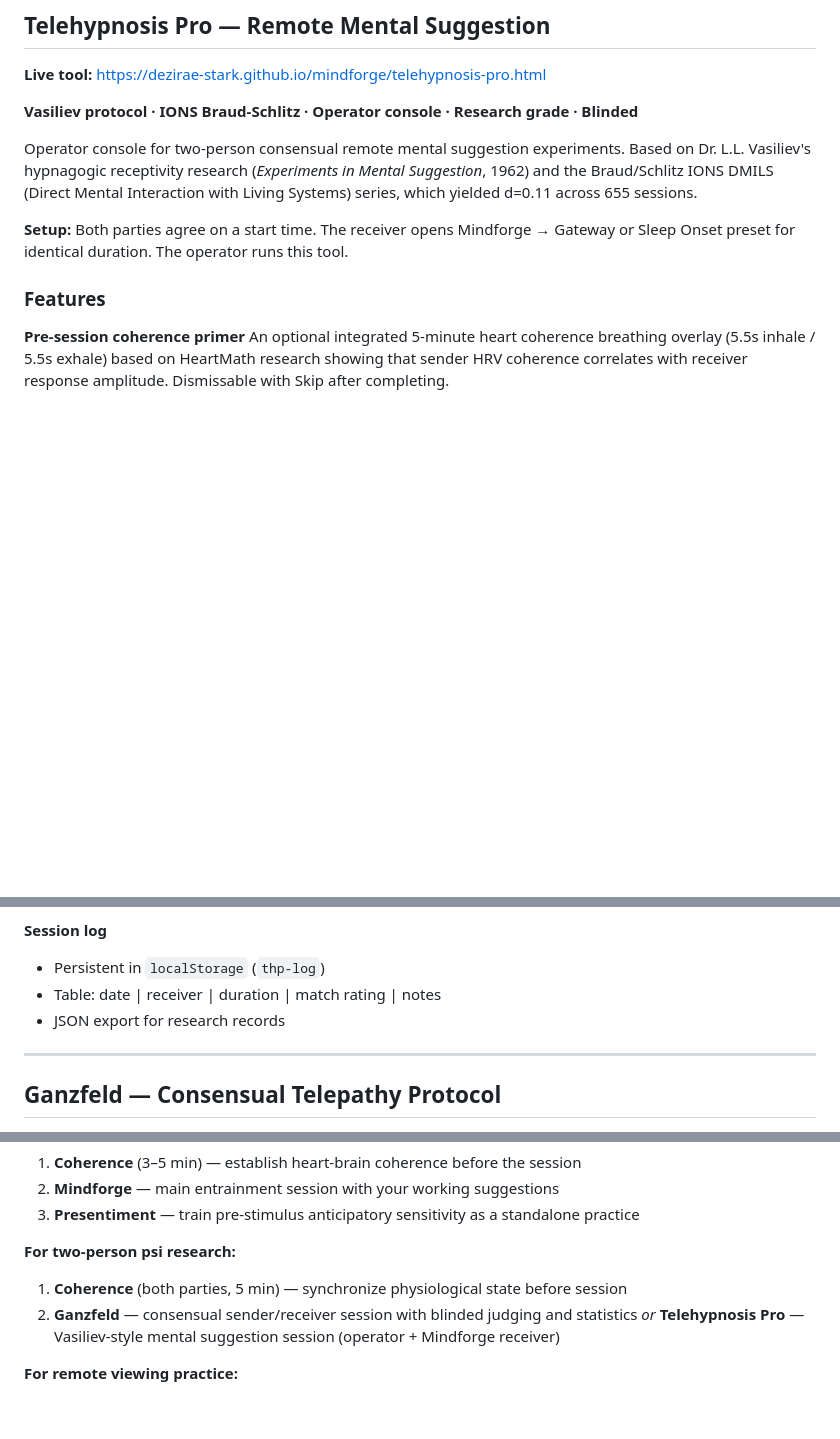
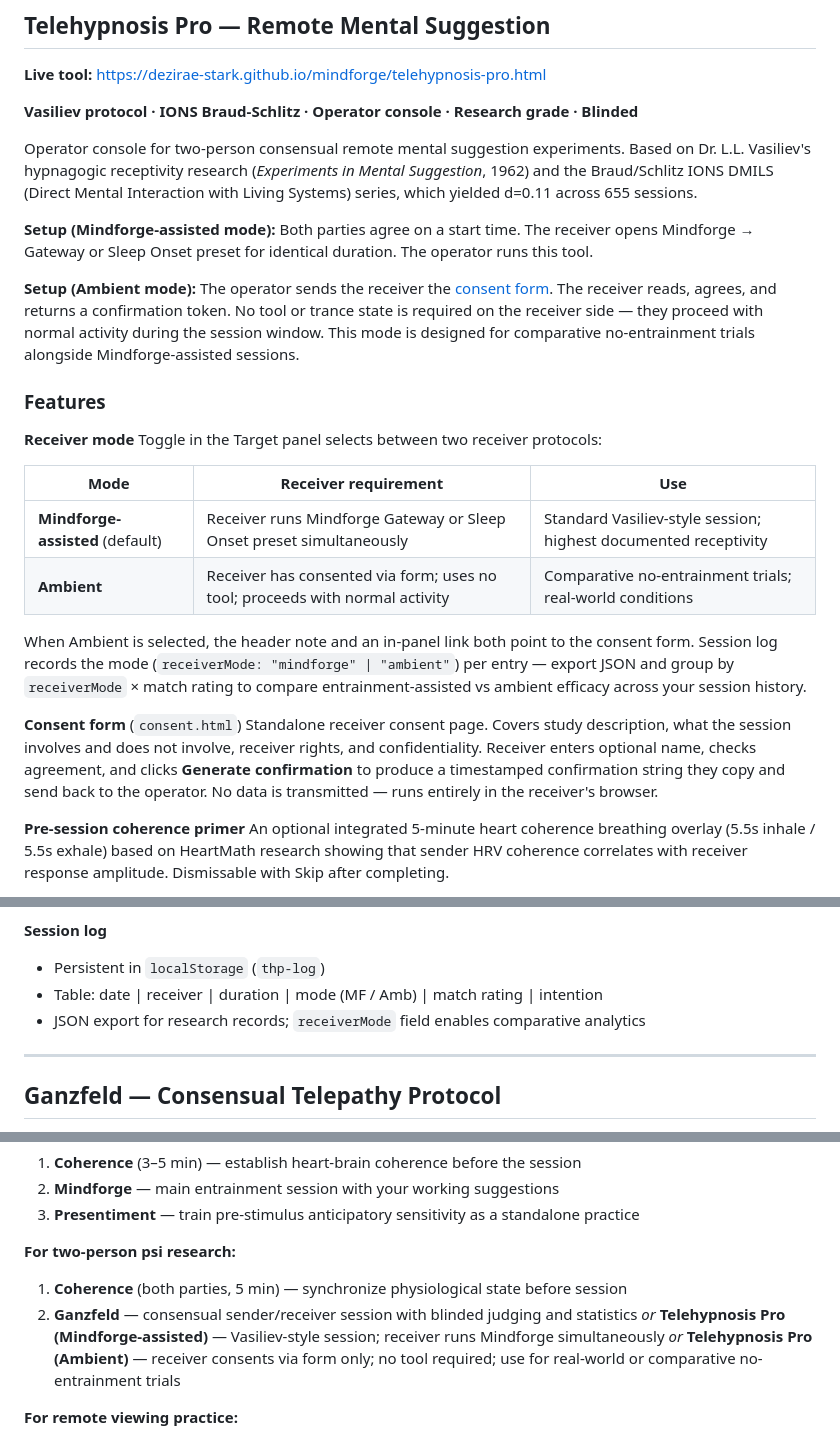
Before and after one commit to Dezirae-Stark/mindforge, a Markdown page: README.md, 3 parts joined by grey strips. Drawn GitHub-style; blank space fills up the shorter version.

Commit message:
Update README for Ambient receiver mode and consent form
Documents the two Telehypnosis Pro receiver modes (Mindforge-assisted
and Ambient), consent form, receiverMode session log field, Mode column,
and comparative analytics use case. Updates setup section, features
list, session log entry, and two-person psi research workflow.

Co-Authored-By: Claude <noreply@anthropic.com>

```diff
--- a/README.md
+++ b/README.md
@@ -81,9 +81,24 @@ True stereo binaural via `ChannelMerger(2)`. Pink noise generated using Paul Kel
 
 Operator console for two-person consensual remote mental suggestion experiments. Based on Dr. L.L. Vasiliev's hypnagogic receptivity research (*Experiments in Mental Suggestion*, 1962) and the Braud/Schlitz IONS DMILS (Direct Mental Interaction with Living Systems) series, which yielded d=0.11 across 655 sessions.
 
-**Setup:** Both parties agree on a start time. The receiver opens Mindforge → Gateway or Sleep Onset preset for identical duration. The operator runs this tool.
+**Setup (Mindforge-assisted mode):** Both parties agree on a start time. The receiver opens Mindforge → Gateway or Sleep Onset preset for identical duration. The operator runs this tool.
+
+**Setup (Ambient mode):** The operator sends the receiver the [consent form](https://dezirae-stark.github.io/mindforge/consent.html). The receiver reads, agrees, and returns a confirmation token. No tool or trance state is required on the receiver side — they proceed with normal activity during the session window. This mode is designed for comparative no-entrainment trials alongside Mindforge-assisted sessions.
 
 ### Features
+
+**Receiver mode**
+Toggle in the Target panel selects between two receiver protocols:
+
+| Mode | Receiver requirement | Use |
+|------|---------------------|-----|
+| **Mindforge-assisted** (default) | Receiver runs Mindforge Gateway or Sleep Onset preset simultaneously | Standard Vasiliev-style session; highest documented receptivity |
+| **Ambient** | Receiver has consented via form; uses no tool; proceeds with normal activity | Comparative no-entrainment trials; real-world conditions |
+
+When Ambient is selected, the header note and an in-panel link both point to the consent form. Session log records the mode (`receiverMode: "mindforge" | "ambient"`) per entry — export JSON and group by `receiverMode` × match rating to compare entrainment-assisted vs ambient efficacy across your session history.
+
+**Consent form** (`consent.html`)
+Standalone receiver consent page. Covers study description, what the session involves and does not involve, receiver rights, and confidentiality. Receiver enters optional name, checks agreement, and clicks **Generate confirmation** to produce a timestamped confirmation string they copy and send back to the operator. No data is transmitted — runs entirely in the receiver's browser.
 
 **Pre-session coherence primer**
 An optional integrated 5-minute heart coherence breathing overlay (5.5s inhale / 5.5s exhale) based on HeartMath research showing that sender HRV coherence correlates with receiver response amplitude. Dismissable with Skip after completing.
@@ -123,8 +138,8 @@ Collapsible guide with specific framing approaches from Braud's DMILS protocol:
 
 **Session log**
 - Persistent in `localStorage` (`thp-log`)
-- Table: date | receiver | duration | match rating | notes
-- JSON export for research records
+- Table: date | receiver | duration | mode (MF / Amb) | match rating | intention
+- JSON export for research records; `receiverMode` field enables comparative analytics
 
 ---
 
@@ -458,7 +473,8 @@ These tools are designed to complement each other in a research workflow:
 **For two-person psi research:**
 1. **Coherence** (both parties, 5 min) — synchronize physiological state before session
 2. **Ganzfeld** — consensual sender/receiver session with blinded judging and statistics
-   *or* **Telehypnosis Pro** — Vasiliev-style mental suggestion session (operator + Mindforge receiver)
+   *or* **Telehypnosis Pro (Mindforge-assisted)** — Vasiliev-style session; receiver runs Mindforge simultaneously
+   *or* **Telehypnosis Pro (Ambient)** — receiver consents via form only; no tool required; use for real-world or comparative no-entrainment trials
 
 **For remote viewing practice:**
 1. **Coherence** (3 min) — settle and center
```
